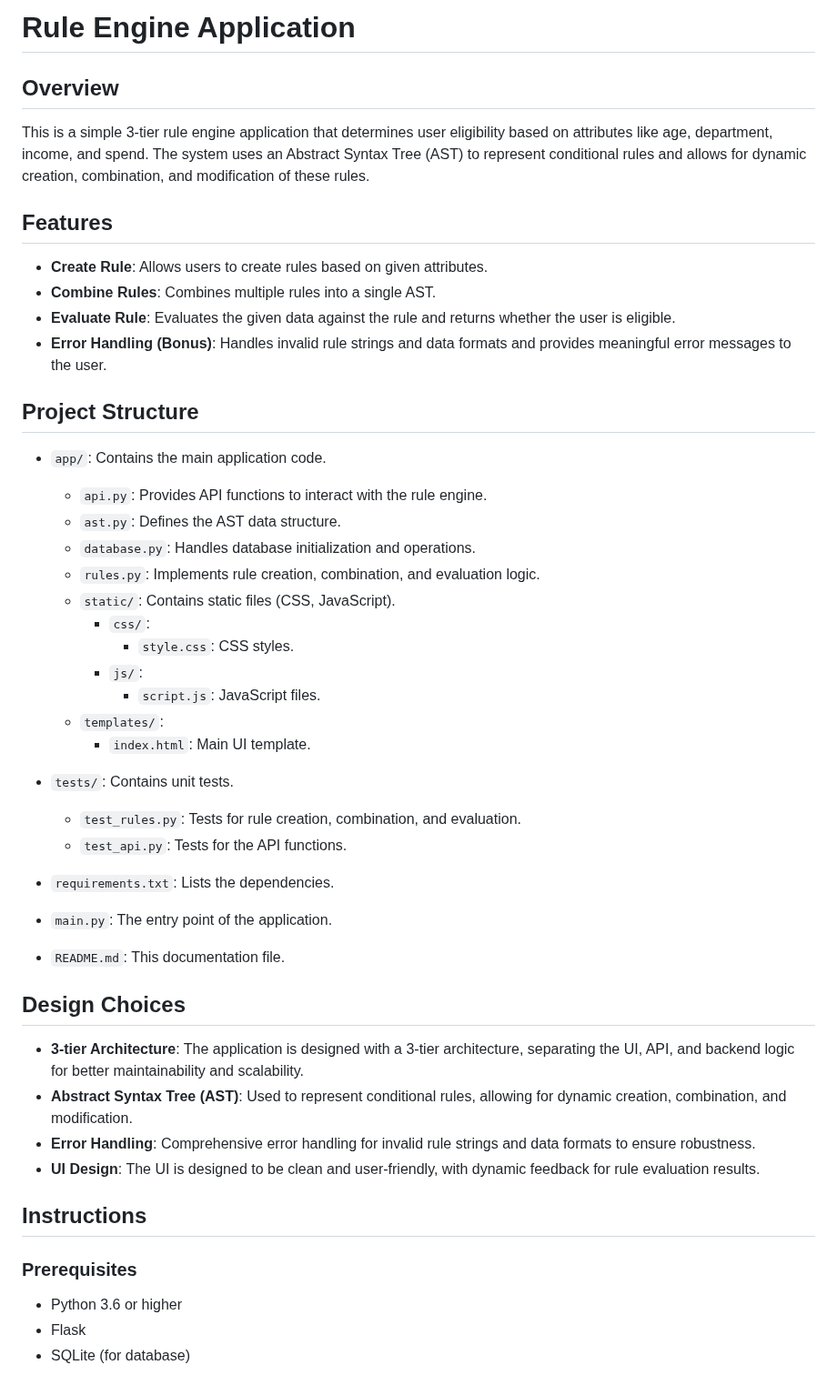
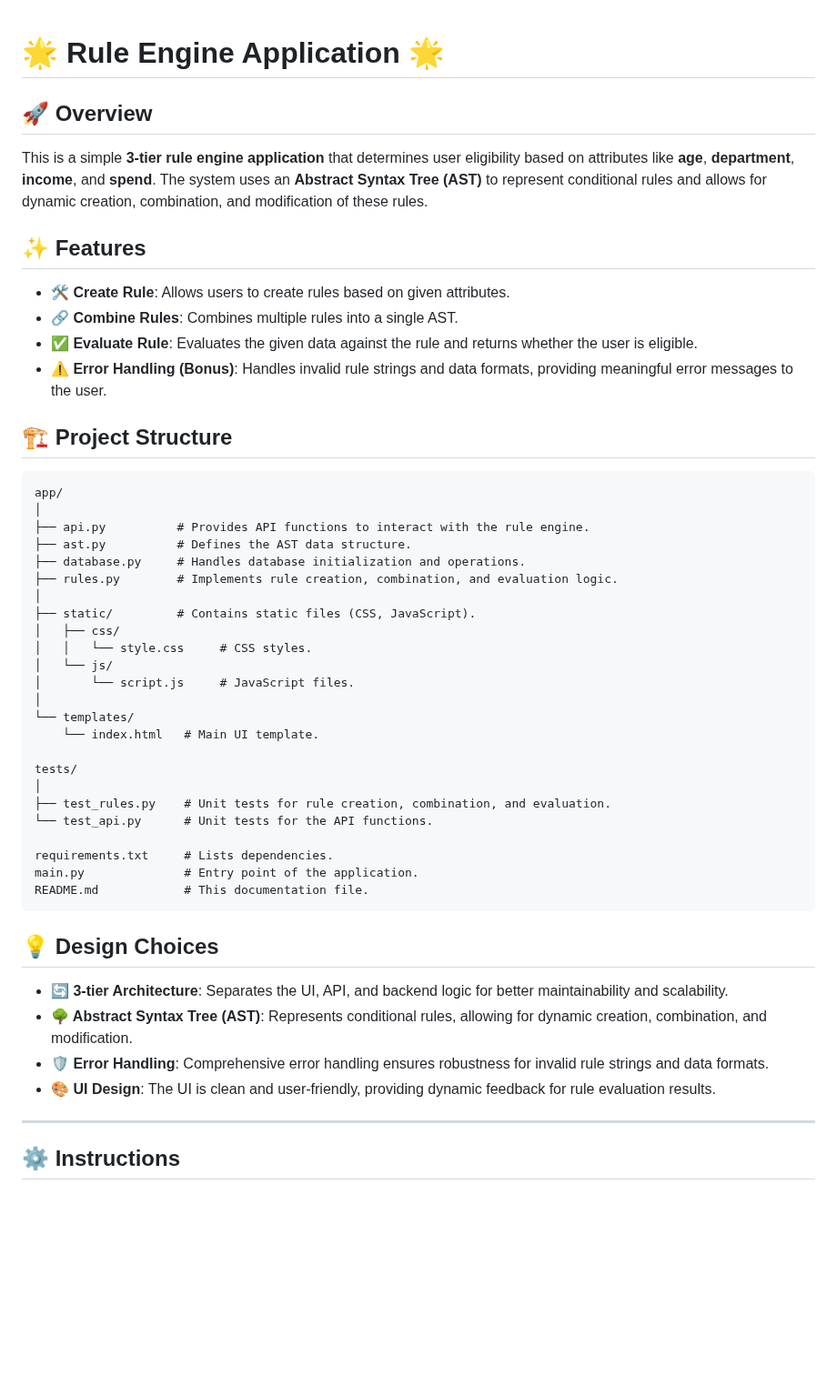
Before and after one commit to khitishkumar18/Rule-Engine-with-AST, a Markdown page: readme.md, the part around one of its changes. Shown at 91% size. Drawn GitHub-style; blank space fills up the shorter version.

````diff
--- a/readme.md
+++ b/readme.md
@@ -1,47 +1,50 @@
-# Rule Engine Application
 
-## Overview
-This is a simple 3-tier rule engine application that determines user eligibility based on attributes like age, department, income, and spend. The system uses an Abstract Syntax Tree (AST) to represent conditional rules and allows for dynamic creation, combination, and modification of these rules.
+# 🌟 **Rule Engine Application** 🌟
 
-## Features
-  - **Create Rule**: Allows users to create rules based on given attributes.
-  - **Combine Rules**: Combines multiple rules into a single AST.
-  - **Evaluate Rule**: Evaluates the given data against the rule and returns whether the user is eligible.
-  - **Error Handling (Bonus)**: Handles invalid rule strings and data formats and provides meaningful error messages to the user.
+## 🚀 Overview
+This is a simple **3-tier rule engine application** that determines user eligibility based on attributes like **age**, **department**, **income**, and **spend**. The system uses an **Abstract Syntax Tree (AST)** to represent conditional rules and allows for dynamic creation, combination, and modification of these rules.
 
+## ✨ Features
+- **🛠️ Create Rule**: Allows users to create rules based on given attributes.
+- **🔗 Combine Rules**: Combines multiple rules into a single AST.
+- **✅ Evaluate Rule**: Evaluates the given data against the rule and returns whether the user is eligible.
+- **⚠️ Error Handling (Bonus)**: Handles invalid rule strings and data formats, providing meaningful error messages to the user.
 
-## Project Structure
-- `app/`: Contains the main application code.
-  - `api.py`: Provides API functions to interact with the rule engine.
-  - `ast.py`: Defines the AST data structure.
-  - `database.py`: Handles database initialization and operations.
-  - `rules.py`: Implements rule creation, combination, and evaluation logic.
-  - `static/`: Contains static files (CSS, JavaScript).
-    - `css/`:
-      - `style.css`: CSS styles.
-    - `js/`:
-      - `script.js`: JavaScript files.
-  - `templates/`:
-      - `index.html`: Main UI template.
+## 🏗️ Project Structure
+```
+app/
+│
+├── api.py          # Provides API functions to interact with the rule engine.
+├── ast.py          # Defines the AST data structure.
+├── database.py     # Handles database initialization and operations.
+├── rules.py        # Implements rule creation, combination, and evaluation logic.
+│
+├── static/         # Contains static files (CSS, JavaScript).
+│   ├── css/
+│   │   └── style.css     # CSS styles.
+│   └── js/
+│       └── script.js     # JavaScript files.
+│
+└── templates/
+    └── index.html   # Main UI template.
 
-- `tests/`: Contains unit tests.
-  - `test_rules.py`: Tests for rule creation, combination, and evaluation.
-  - `test_api.py`: Tests for the API functions.
-- `requirements.txt`: Lists the dependencies.
-- `main.py`: The entry point of the application.
-- `README.md`: This documentation file.
+tests/
+│
+├── test_rules.py    # Unit tests for rule creation, combination, and evaluation.
+└── test_api.py      # Unit tests for the API functions.
 
-## Design Choices
-- **3-tier Architecture**: The application is designed with a 3-tier architecture, separating the UI, API, and backend logic for better maintainability and scalability.
-- **Abstract Syntax Tree (AST)**: Used to represent conditional rules, allowing for dynamic creation, combination, and modification.
-- **Error Handling**: Comprehensive error handling for invalid rule strings and data formats to ensure robustness.
-- **UI Design**: The UI is designed to be clean and user-friendly, with dynamic feedback for rule evaluation results.
+requirements.txt     # Lists dependencies.
+main.py              # Entry point of the application.
+README.md            # This documentation file.
+```
 
-## Instructions
+## 💡 Design Choices
+- **🔄 3-tier Architecture**: Separates the UI, API, and backend logic for better maintainability and scalability.
+- **🌳 Abstract Syntax Tree (AST)**: Represents conditional rules, allowing for dynamic creation, combination, and modification.
+- **🛡️ Error Handling**: Comprehensive error handling ensures robustness for invalid rule strings and data formats.
+- **🎨 UI Design**: The UI is clean and user-friendly, providing dynamic feedback for rule evaluation results.
 
-  ### Prerequisites
-  - Python 3.6 or higher
-  - Flask
-  - SQLite (for database)
+---
 
+## ⚙️ Instructions
 
````
Also changed, not shown: other parts of readme.md (+61 -28 lines).
